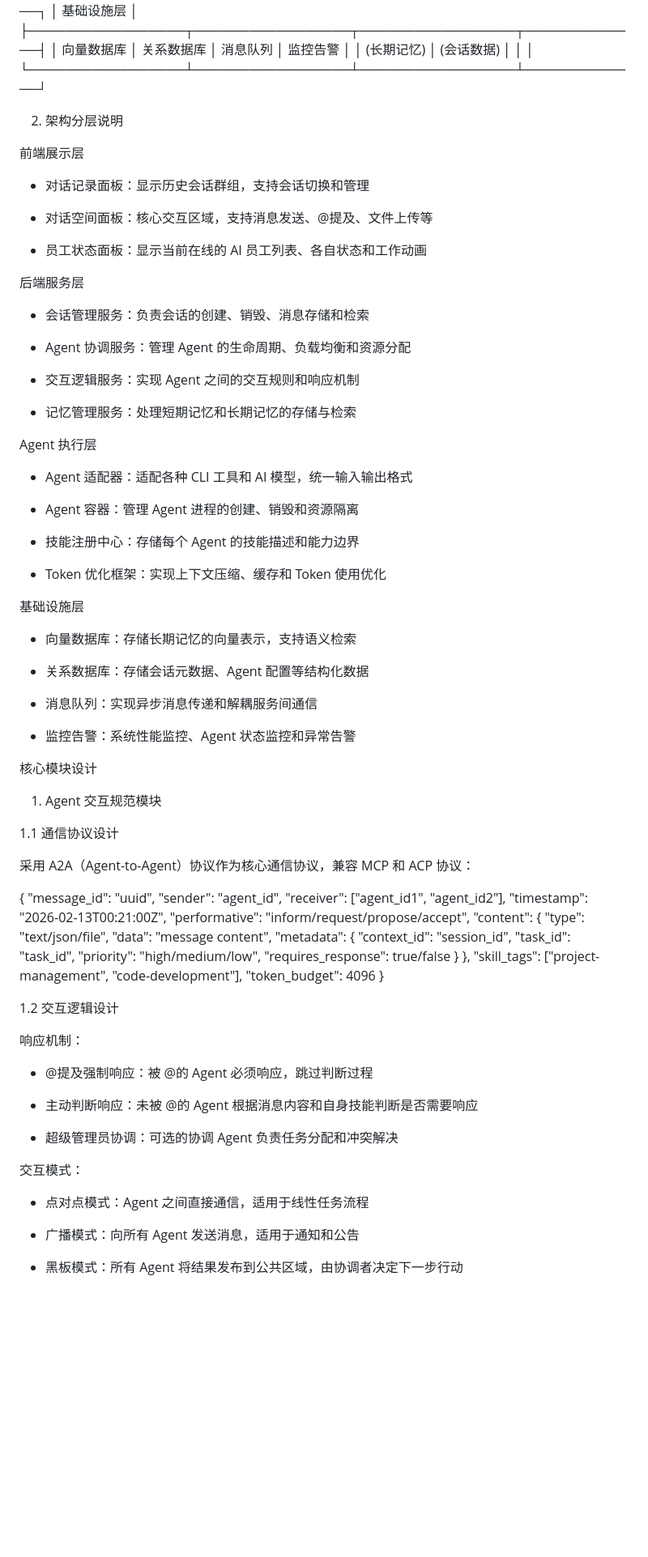
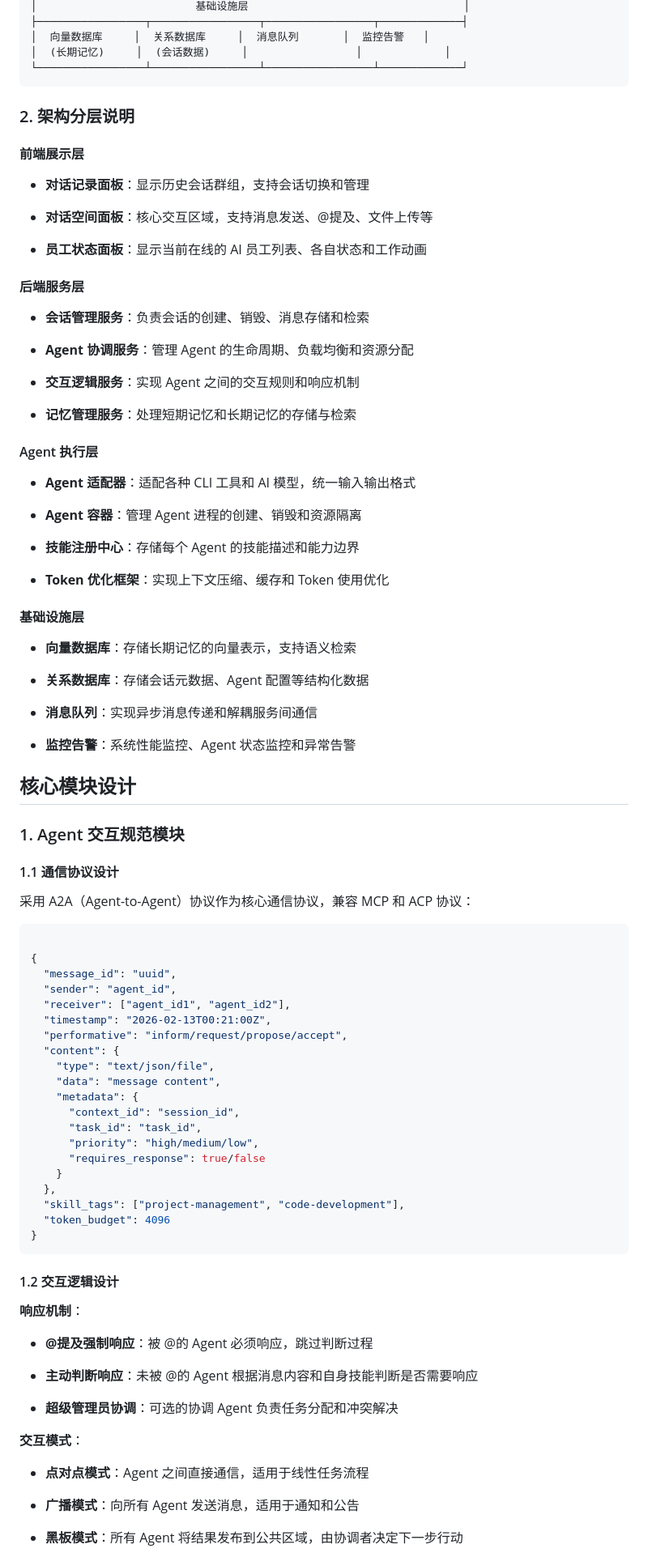
Before and after one commit to Derekchen147/Agent_Arena, a Markdown page: Structure/Structure_seed.md, the part around one of its changes. Shown at 81% size. Drawn GitHub-style; blank space fills up the shorter version.

````diff
--- a/Structure/Structure_seed.md
+++ b/Structure/Structure_seed.md
@@ -35,54 +37,57 @@ AI Agent飞书系统架构设计
 │  向量数据库     │  关系数据库     │  消息队列       │  监控告警   │
 │  (长期记忆)     │  (会话数据)     │                 │             │
 └─────────────────┴─────────────────┴─────────────────┴─────────────┘
+```
 
-2. 架构分层说明
+### 2. 架构分层说明
 
-前端展示层
+#### 前端展示层
 
-- 对话记录面板：显示历史会话群组，支持会话切换和管理
+- **对话记录面板**：显示历史会话群组，支持会话切换和管理
 
-- 对话空间面板：核心交互区域，支持消息发送、@提及、文件上传等
+- **对话空间面板**：核心交互区域，支持消息发送、@提及、文件上传等
 
-- 员工状态面板：显示当前在线的 AI 员工列表、各自状态和工作动画
+- **员工状态面板**：显示当前在线的 AI 员工列表、各自状态和工作动画
 
-后端服务层
+#### 后端服务层
 
-- 会话管理服务：负责会话的创建、销毁、消息存储和检索
+- **会话管理服务**：负责会话的创建、销毁、消息存储和检索
 
-- Agent 协调服务：管理 Agent 的生命周期、负载均衡和资源分配
+- **Agent 协调服务**：管理 Agent 的生命周期、负载均衡和资源分配
 
-- 交互逻辑服务：实现 Agent 之间的交互规则和响应机制
+- **交互逻辑服务**：实现 Agent 之间的交互规则和响应机制
 
-- 记忆管理服务：处理短期记忆和长期记忆的存储与检索
+- **记忆管理服务**：处理短期记忆和长期记忆的存储与检索
 
-Agent 执行层
+#### Agent 执行层
 
-- Agent 适配器：适配各种 CLI 工具和 AI 模型，统一输入输出格式
+- **Agent 适配器**：适配各种 CLI 工具和 AI 模型，统一输入输出格式
 
-- Agent 容器：管理 Agent 进程的创建、销毁和资源隔离
+- **Agent 容器**：管理 Agent 进程的创建、销毁和资源隔离
 
-- 技能注册中心：存储每个 Agent 的技能描述和能力边界
+- **技能注册中心**：存储每个 Agent 的技能描述和能力边界
 
-- Token 优化框架：实现上下文压缩、缓存和 Token 使用优化
+- **Token 优化框架**：实现上下文压缩、缓存和 Token 使用优化
 
-基础设施层
+#### 基础设施层
 
-- 向量数据库：存储长期记忆的向量表示，支持语义检索
+- **向量数据库**：存储长期记忆的向量表示，支持语义检索
 
-- 关系数据库：存储会话元数据、Agent 配置等结构化数据
+- **关系数据库**：存储会话元数据、Agent 配置等结构化数据
 
-- 消息队列：实现异步消息传递和解耦服务间通信
+- **消息队列**：实现异步消息传递和解耦服务间通信
 
-- 监控告警：系统性能监控、Agent 状态监控和异常告警
+- **监控告警**：系统性能监控、Agent 状态监控和异常告警
 
-核心模块设计
+## 核心模块设计
 
-1. Agent 交互规范模块
+### 1. Agent 交互规范模块
 
-1.1 通信协议设计
+#### 1.1 通信协议设计
 
 采用 A2A（Agent-to-Agent）协议作为核心通信协议，兼容 MCP 和 ACP 协议：
+
+```json
 
 {
   "message_id": "uuid",
@@ -103,22 +108,23 @@ Agent 执行层
   "skill_tags": ["project-management", "code-development"],
   "token_budget": 4096
 }
+```
 
-1.2 交互逻辑设计
+#### 1.2 交互逻辑设计
 
-响应机制：
+**响应机制**：
 
-- @提及强制响应：被 @的 Agent 必须响应，跳过判断过程
+- **@提及强制响应**：被 @的 Agent 必须响应，跳过判断过程
 
-- 主动判断响应：未被 @的 Agent 根据消息内容和自身技能判断是否需要响应
+- **主动判断响应**：未被 @的 Agent 根据消息内容和自身技能判断是否需要响应
 
-- 超级管理员协调：可选的协调 Agent 负责任务分配和冲突解决
+- **超级管理员协调**：可选的协调 Agent 负责任务分配和冲突解决
 
-交互模式：
+**交互模式**：
 
-- 点对点模式：Agent 之间直接通信，适用于线性任务流程
+- **点对点模式**：Agent 之间直接通信，适用于线性任务流程
 
-- 广播模式：向所有 Agent 发送消息，适用于通知和公告
+- **广播模式**：向所有 Agent 发送消息，适用于通知和公告
 
-- 黑板模式：所有 Agent 将结果发布到公共区域，由协调者决定下一步行动
+- **黑板模式**：所有 Agent 将结果发布到公共区域，由协调者决定下一步行动
 
````
Also changed, not shown: other parts of Structure/Structure_seed.md (+73 -64 lines), Structure/Structure_tencent.md (+66 -88 lines).
